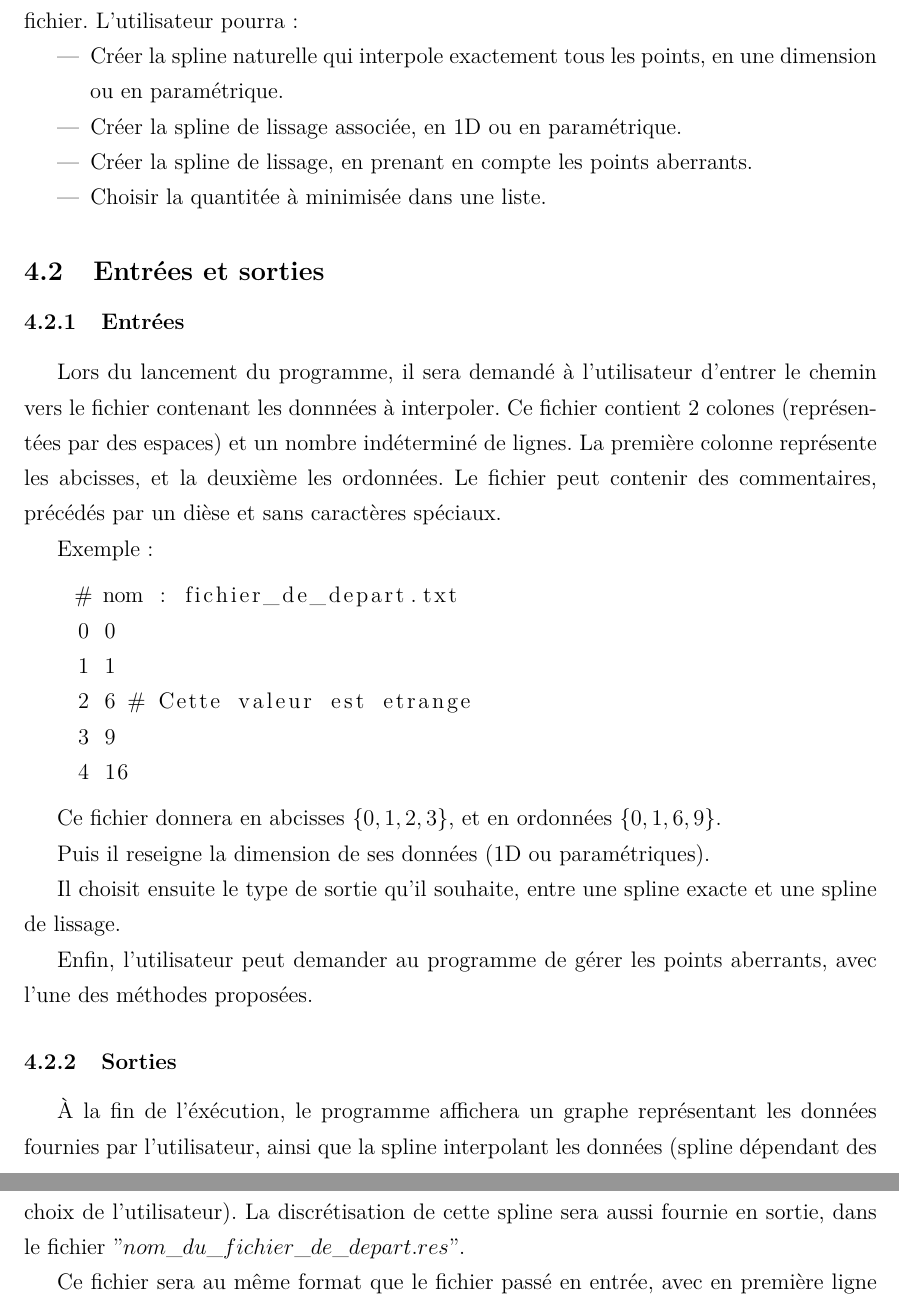
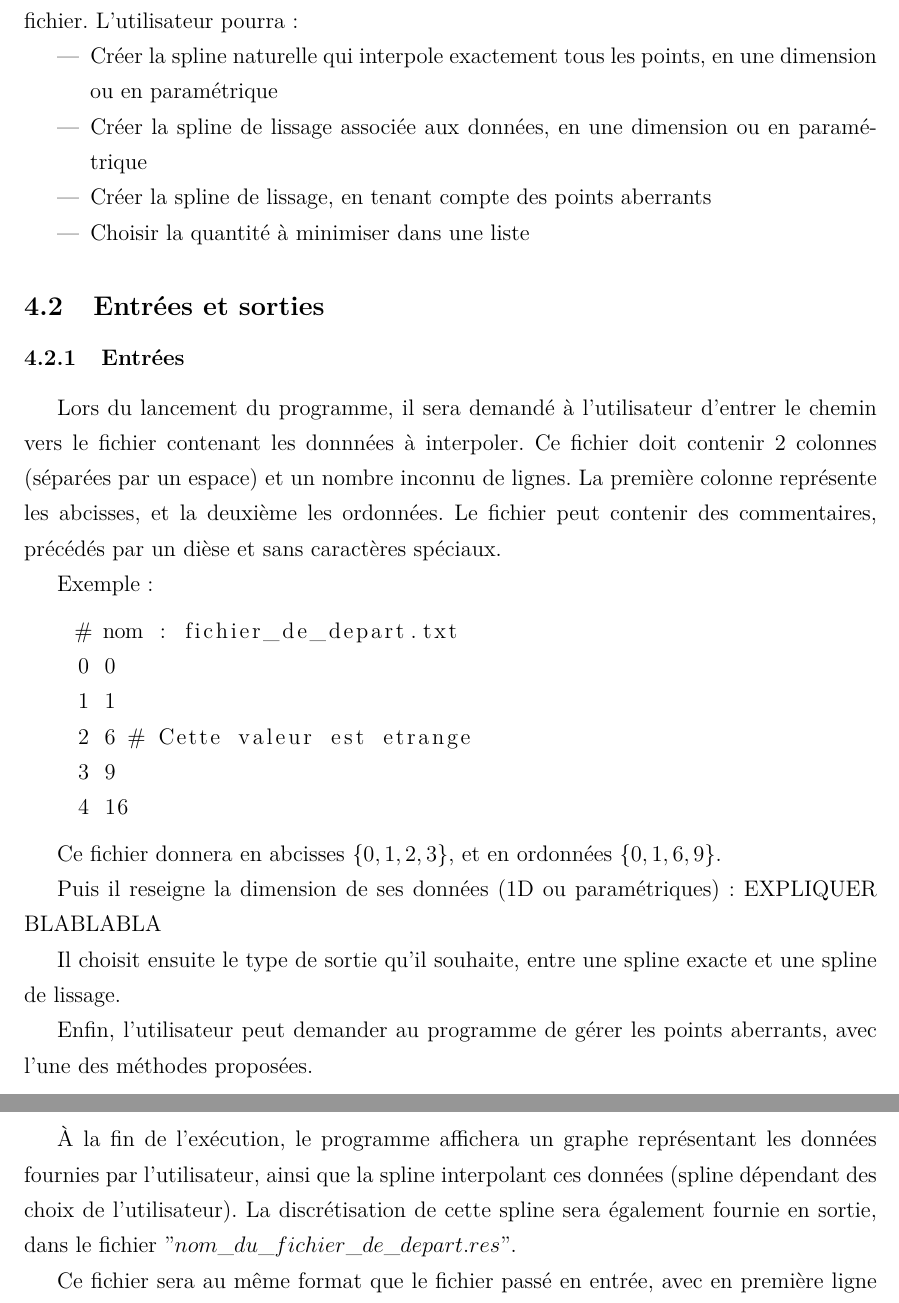
Before and after one commit to Gymnette/ProjetL3, a LaTeX document (CDC.tex): two parts of pages 4 and 5 of 5, joined at a grey line, cut so that both start at the same text. Compiled offline with pdfLaTeX.

Commit message:
Modification d'entrées/sorties

```diff
--- a/CDC.tex
+++ b/CDC.tex
@@ -95,10 +95,10 @@ Restriction de la solution proposée (cadrage) :
 
 Le programme permettra de créer une approximation de données stockées dans un fichier. L'utilisateur pourra :
 \begin{itemize}
-\item Créer la spline naturelle qui interpole exactement tous les points, en une dimension ou en paramétrique.
-\item Créer la spline de lissage associée, en  1D ou en paramétrique.
-\item Créer la spline de lissage, en prenant en compte les points aberrants.
-\item Choisir la quantitée à minimisée dans une liste.
+\item Créer la spline naturelle qui interpole exactement tous les points, en une dimension ou en paramétrique
+\item Créer la spline de lissage associée aux données, en une dimension ou en paramétrique
+\item Créer la spline de lissage, en tenant compte des points aberrants
+\item Choisir la quantité à minimiser dans une liste
 \end{itemize}
 
 \subsection{Entrées et sorties}
@@ -106,7 +106,7 @@ Le programme permettra de créer une approximation de données stockées dans un
 \subsubsection{Entrées}
 
 Lors du lancement du programme, il sera demandé à l'utilisateur d'entrer le chemin vers le fichier contenant les donnnées à interpoler.
-Ce fichier contient 2 colones (représentées par des espaces) et un nombre indéterminé de lignes. La première colonne représente les abcisses, et la deuxième les ordonnées. Le fichier peut contenir des commentaires, précédés par un dièse et sans caractères spéciaux.
+Ce fichier doit contenir 2 colonnes (séparées par un espace) et un nombre inconnu de lignes. La première colonne représente les abcisses, et la deuxième les ordonnées. Le fichier peut contenir des commentaires, précédés par un dièse et sans caractères spéciaux.
 
 Exemple :
 
@@ -121,7 +121,7 @@ Exemple :
 
 Ce fichier donnera en abcisses  $\{0,1,2,3\}$, et en ordonnées $\{0,1,6,9\}$.
 
-Puis il reseigne la dimension de ses données (1D ou paramétriques).
+Puis il reseigne la dimension de ses données (1D ou paramétriques) : EXPLIQUER BLABLABLA
 
 Il choisit ensuite le type de sortie qu'il souhaite, entre une spline exacte et une spline de lissage.
 
@@ -129,7 +129,7 @@ Enfin, l'utilisateur peut demander au programme de gérer les points aberrants,
 
 \subsubsection{Sorties}
 
-À la fin de l'éxécution, le programme affichera un graphe représentant les données fournies par l'utilisateur, ainsi que la spline interpolant les données (spline dépendant des choix de l'utilisateur). La discrétisation de cette spline sera aussi fournie en sortie, dans le fichier $"nom\_du\_fichier\_de\_depart.res"$.
+À la fin de l'exécution, le programme affichera un graphe représentant les données fournies par l'utilisateur, ainsi que la spline interpolant ces données (spline dépendant des choix de l'utilisateur). La discrétisation de cette spline sera également fournie en sortie, dans le fichier $"nom\_du\_fichier\_de\_depart.res"$.
 
 Ce fichier sera au même format que le fichier passé en entrée, avec en première ligne la dimension de la spline ($"1D" $ ou $"2D"$).
 
```
Also changed, not shown: CDC.tex (4 more changed lines).
